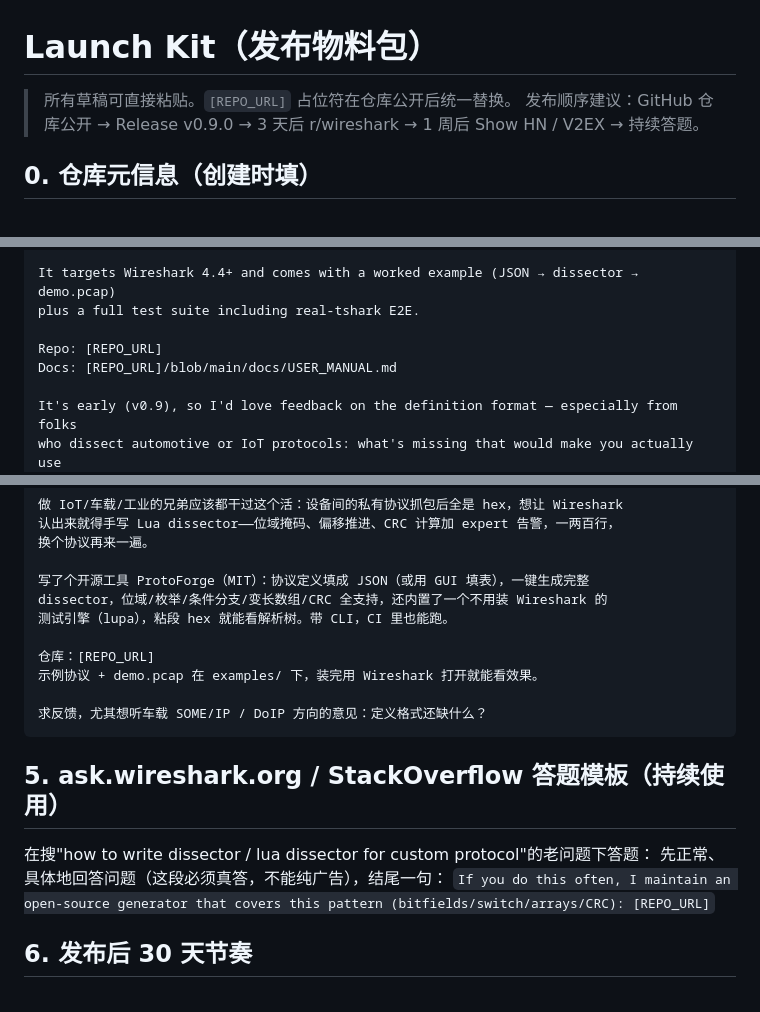
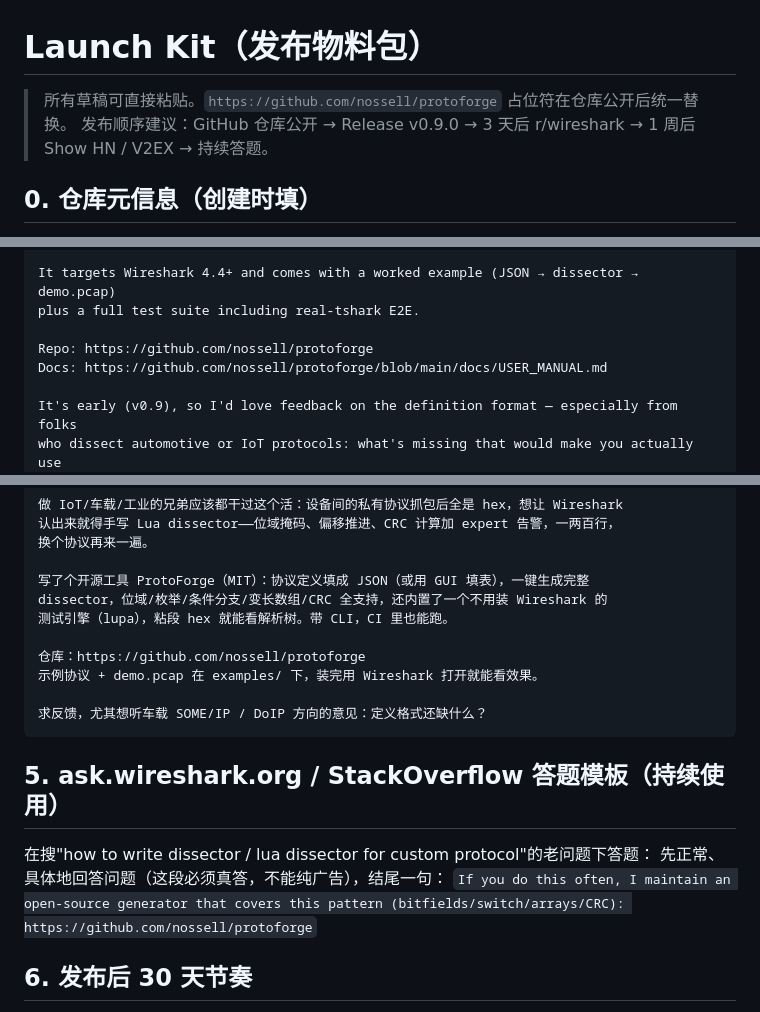
Before and after one commit to nossell/protoforge, a Markdown page: docs/LAUNCH_KIT.md, 3 parts joined by grey strips. Drawn GitHub-style.

Commit message:
docs: release notes v0.9.0, real repo URLs in launch kit

```diff
--- a/docs/LAUNCH_KIT.md
+++ b/docs/LAUNCH_KIT.md
@@ -1,6 +1,6 @@
 # Launch Kit（发布物料包）
 
-> 所有草稿可直接粘贴。`[REPO_URL]` 占位符在仓库公开后统一替换。
+> 所有草稿可直接粘贴。`https://github.com/nossell/protoforge` 占位符在仓库公开后统一替换。
 > 发布顺序建议：GitHub 仓库公开 → Release v0.9.0 → 3 天后 r/wireshark → 1 周后 Show HN / V2EX → 持续答题。
 
 ## 0. 仓库元信息（创建时填）
@@ -54,8 +54,8 @@ a hex string without touching a real capture.
 It targets Wireshark 4.4+ and comes with a worked example (JSON → dissector → demo.pcap)
 plus a full test suite including real-tshark E2E.
 
-Repo: [REPO_URL]
-Docs: [REPO_URL]/blob/main/docs/USER_MANUAL.md
+Repo: https://github.com/nossell/protoforge
+Docs: https://github.com/nossell/protoforge/blob/main/docs/USER_MANUAL.md
 
 It's early (v0.9), so I'd love feedback on the definition format — especially from folks
 who dissect automotive or IoT protocols: what's missing that would make you actually use
@@ -98,7 +98,7 @@ Happy to answer questions about the generator design and the mock-engine approac
 dissector，位域/枚举/条件分支/变长数组/CRC 全支持，还内置了一个不用装 Wireshark 的
 测试引擎（lupa），粘段 hex 就能看解析树。带 CLI，CI 里也能跑。
 
-仓库：[REPO_URL]
+仓库：https://github.com/nossell/protoforge
 示例协议 + demo.pcap 在 examples/ 下，装完用 Wireshark 打开就能看效果。
 
 求反馈，尤其想听车载 SOME/IP / DoIP 方向的意见：定义格式还缺什么？
@@ -109,7 +109,7 @@ dissector，位域/枚举/条件分支/变长数组/CRC 全支持，还内置了
 在搜"how to write dissector / lua dissector for custom protocol"的老问题下答题：
 先正常、具体地回答问题（这段必须真答，不能纯广告），结尾一句：
 `If you do this often, I maintain an open-source generator that covers this pattern
-(bitfields/switch/arrays/CRC): [REPO_URL]`
+(bitfields/switch/arrays/CRC): https://github.com/nossell/protoforge`
 
 ## 6. 发布后 30 天节奏
 
```
Also changed, not shown: other parts of docs/LAUNCH_KIT.md (+1 -1 lines), docs/RELEASE_NOTES_v0.9.0.md (added, +37 -0 lines).
